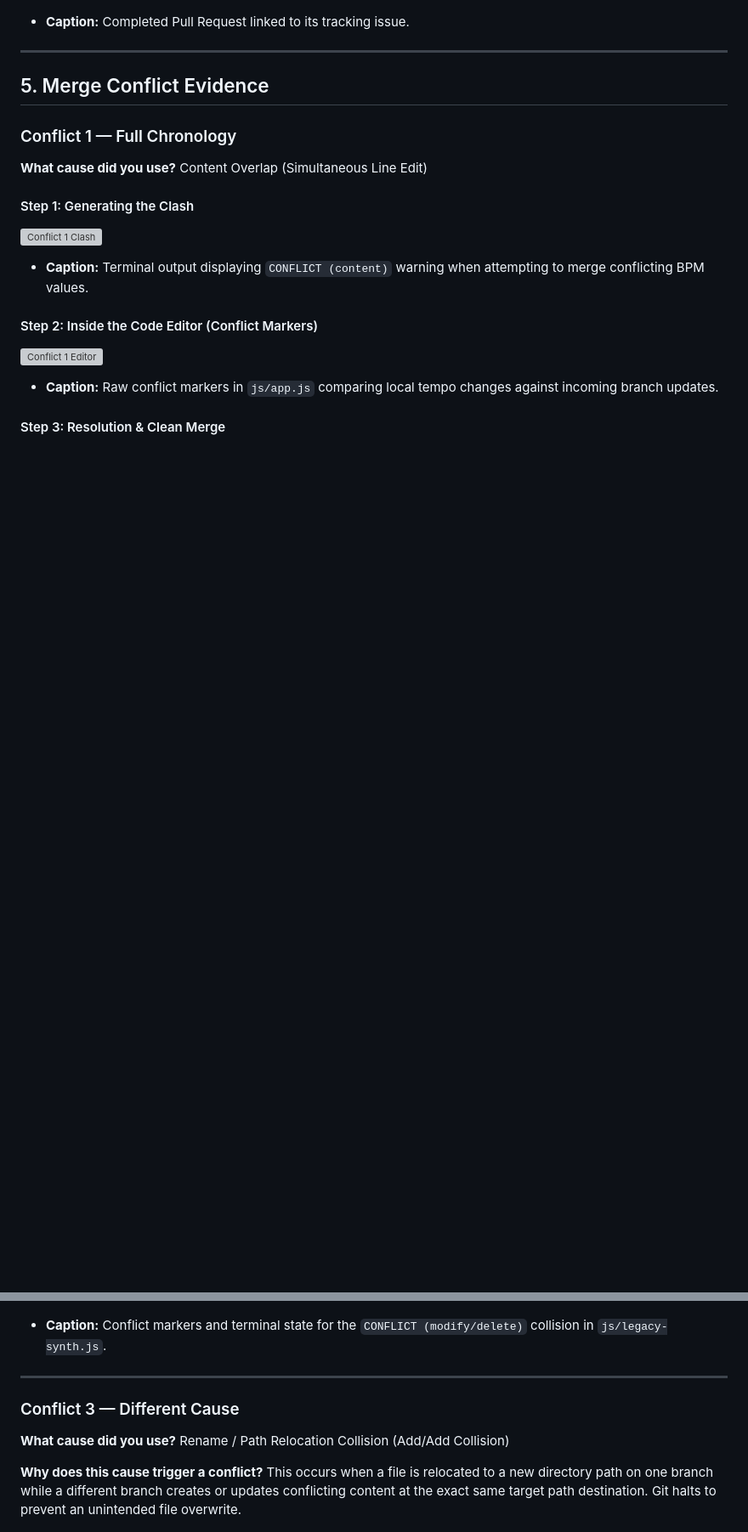
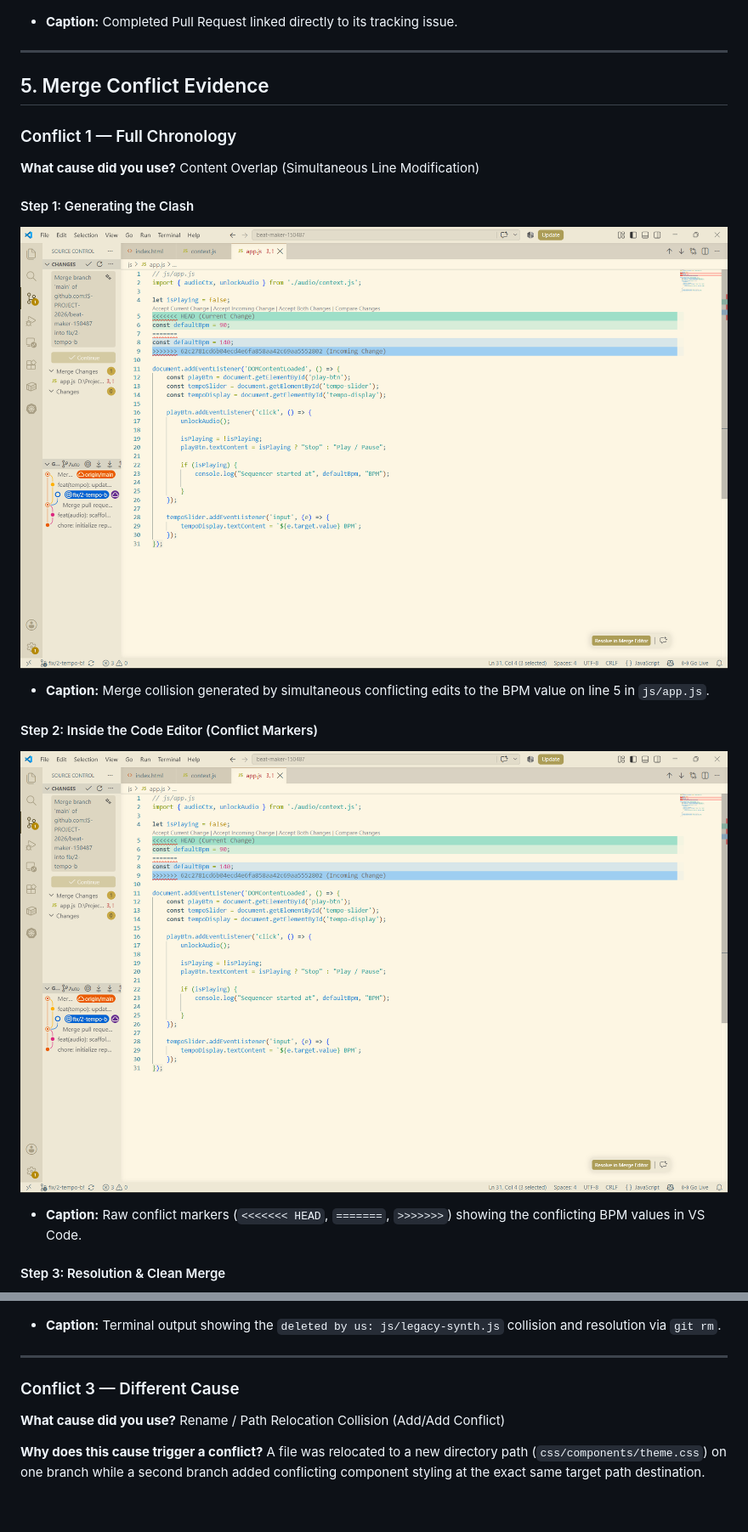
Before and after one commit to IS-PROJECT-2026/beat-maker-150487, a Markdown page: submission.md, 2 parts joined by grey strips. Shown at 85% size. Rendered like a GitHub page; blank space fills up the shorter version; grey boxes are pictures that could not be loaded.

```diff
--- a/submission.md
+++ b/submission.md
@@ -58,7 +56,7 @@
 ### D. Pull Requests & Traceability
 ![Pull Requests](./evidence/pull_request.png)
 
-* **Caption:** Completed Pull Request linked to its tracking issue.
+* **Caption:** Completed Pull Request linked directly to its tracking issue.
 
 ---
 
@@ -66,16 +64,16 @@
 
 ### Conflict 1 — Full Chronology
 
-**What cause did you use?** Content Overlap (Simultaneous Line Edit)
+**What cause did you use?** Content Overlap (Simultaneous Line Modification)
 
 #### Step 1: Generating the Clash
-![Conflict 1 Clash](./evidence/conflict_evidence_1_clash.png)
+![Conflict 1 Clash](./evidence/conflict_evidence_1.png)
 
-* **Caption:** Terminal output displaying `CONFLICT (content)` warning when attempting to merge conflicting BPM values.
+* **Caption:** Merge collision generated by simultaneous conflicting edits to the BPM value on line 5 in `js/app.js`.
 
 #### Step 2: Inside the Code Editor (Conflict Markers)
-![Conflict 1 Editor](./evidence/conflict_evidence_1_editor.png)
+![Conflict 1 Editor](./evidence/conflict_evidence_1.png)
 
-* **Caption:** Raw conflict markers in `js/app.js` comparing local tempo changes against incoming branch updates.
+* **Caption:** Raw conflict markers (`<<<<<<< HEAD`, `=======`, `>>>>>>>`) showing the conflicting BPM values in VS Code.
 
 #### Step 3: Resolution & Clean Merge
@@ -93,15 +91,15 @@
 
 ![Conflict 2](./evidence/conflict_evidence_2.png)
 
-* **Caption:** Conflict markers and terminal state for the `CONFLICT (modify/delete)` collision in `js/legacy-synth.js`.
+* **Caption:** Terminal output showing the `deleted by us: js/legacy-synth.js` collision and resolution via `git rm`.
 
 ---
 
 ### Conflict 3 — Different Cause
 
-**What cause did you use?** Rename / Path Relocation Collision (Add/Add Collision)
+**What cause did you use?** Rename / Path Relocation Collision (Add/Add Conflict)
 
-**Why does this cause trigger a conflict?** This occurs when a file is relocated to a new directory path on one branch while a different branch creates or updates conflicting content at the exact same target path destination. Git halts to prevent an unintended file overwrite.
+**Why does this cause trigger a conflict?** A file was relocated to a new directory path (`css/components/theme.css`) on one branch while a second branch added conflicting component styling at the exact same target path destination.
 
 ![Conflict 3](./evidence/conflict_evidence_3.png)
 
```
Also changed, not shown: other parts of submission.md (+13 -15 lines).
